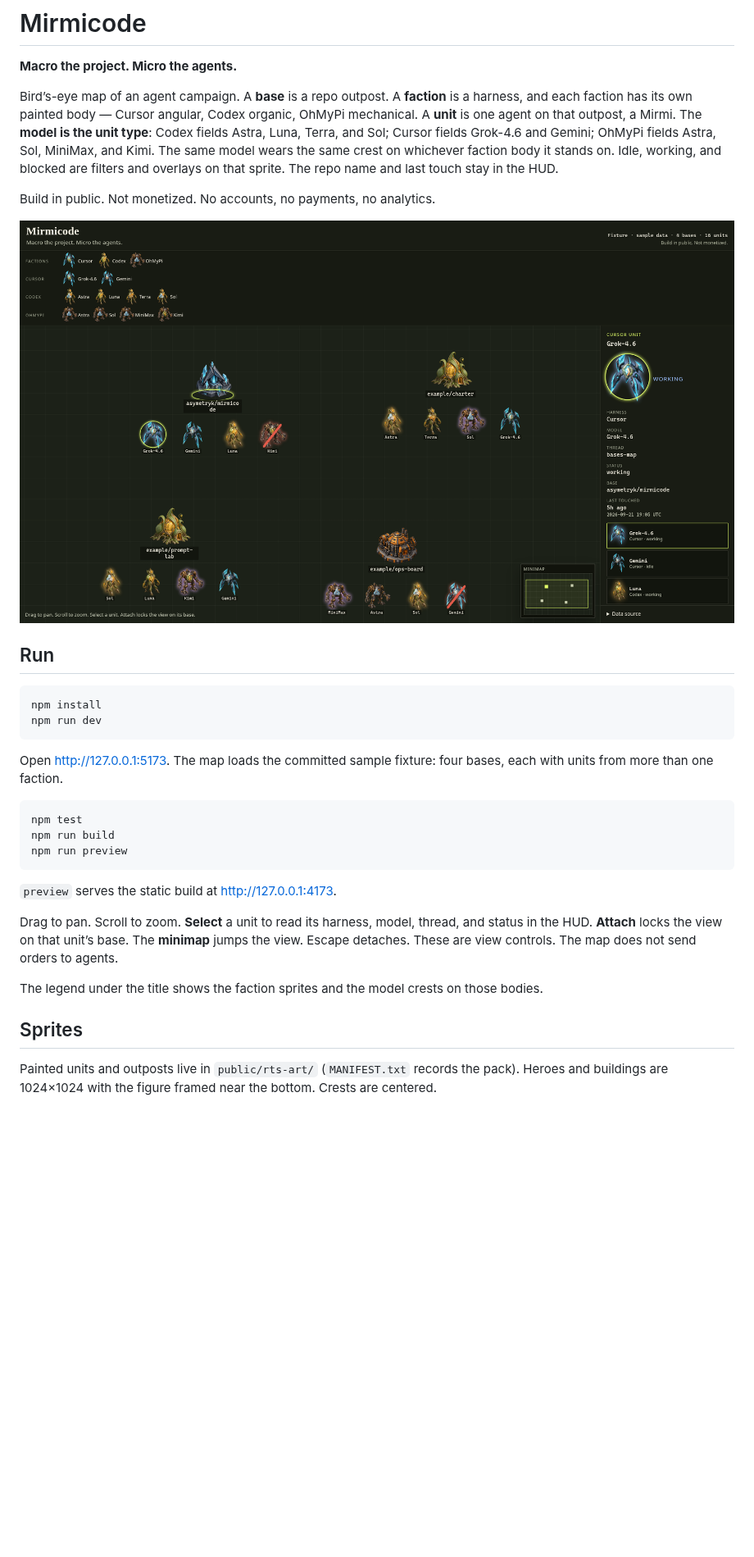
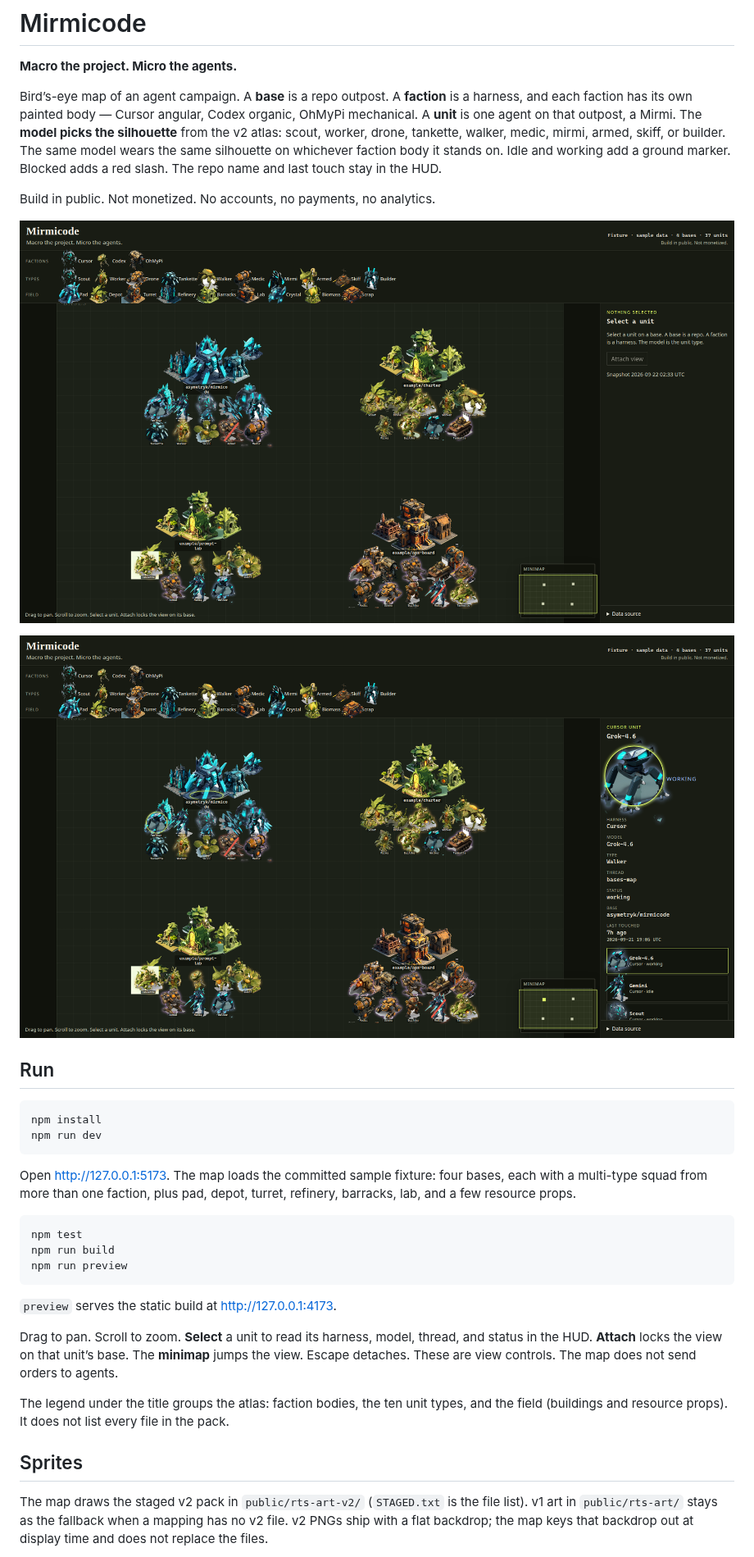
Before and after one commit to asymetryk/mirmicode, a Markdown page: README.md, the part around one of its changes. Shown at 82% size. Drawn GitHub-style; pictures changed too: docs/bases-map.png, docs/selected-hud.png (added); blank space fills up the shorter version.

````diff
--- a/README.md
+++ b/README.md
@@ -2,11 +2,13 @@
 
 **Macro the project. Micro the agents.**
 
-Bird’s-eye map of an agent campaign. A **base** is a repo outpost. A **faction** is a harness, and each faction has its own painted body — Cursor angular, Codex organic, OhMyPi mechanical. A **unit** is one agent on that outpost, a Mirmi. The **model is the unit type**: Codex fields Astra, Luna, Terra, and Sol; Cursor fields Grok-4.6 and Gemini; OhMyPi fields Astra, Sol, MiniMax, and Kimi. The same model wears the same crest on whichever faction body it stands on. Idle, working, and blocked are filters and overlays on that sprite. The repo name and last touch stay in the HUD.
+Bird’s-eye map of an agent campaign. A **base** is a repo outpost. A **faction** is a harness, and each faction has its own painted body — Cursor angular, Codex organic, OhMyPi mechanical. A **unit** is one agent on that outpost, a Mirmi. The **model picks the silhouette** from the v2 atlas: scout, worker, drone, tankette, walker, medic, mirmi, armed, skiff, or builder. The same model wears the same silhouette on whichever faction body it stands on. Idle and working add a ground marker. Blocked adds a red slash. The repo name and last touch stay in the HUD.
 
 Build in public. Not monetized. No accounts, no payments, no analytics.
 
-![Multi-faction units on the Mirmicode base](docs/bases-map.png)
+![Multi-type squads on the four bases](docs/bases-map.png)
+
+![Selected Cursor walker in the HUD](docs/selected-hud.png)
 
 ## Run
 
@@ -15,7 +17,7 @@ npm install
 npm run dev
 ```
 
-Open http://127.0.0.1:5173. The map loads the committed sample fixture: four bases, each with units from more than one faction.
+Open http://127.0.0.1:5173. The map loads the committed sample fixture: four bases, each with a multi-type squad from more than one faction, plus pad, depot, turret, refinery, barracks, lab, and a few resource props.
 
 ```bash
 npm test
@@ -27,9 +29,9 @@ npm run preview
 
 Drag to pan. Scroll to zoom. **Select** a unit to read its harness, model, thread, and status in the HUD. **Attach** locks the view on that unit’s base. The **minimap** jumps the view. Escape detaches. These are view controls. The map does not send orders to agents.
 
-The legend under the title shows the faction sprites and the model crests on those bodies.
+The legend under the title groups the atlas: faction bodies, the ten unit types, and the field (buildings and resource props). It does not list every file in the pack.
 
 ## Sprites
 
-Painted units and outposts live in `public/rts-art/` (`MANIFEST.txt` records the pack). Heroes and buildings are 1024×1024 with the figure framed near the bottom. Crests are centered.
+The map draws the staged v2 pack in `public/rts-art-v2/` (`STAGED.txt` is the file list). v1 art in `public/rts-art/` stays as the fallback when a mapping has no v2 file. v2 PNGs ship with a flat backdrop; the map keys that backdrop out at display time and does not replace the files.
 
````
Also changed, not shown: other parts of README.md (+36 -8 lines), 14 other files.
